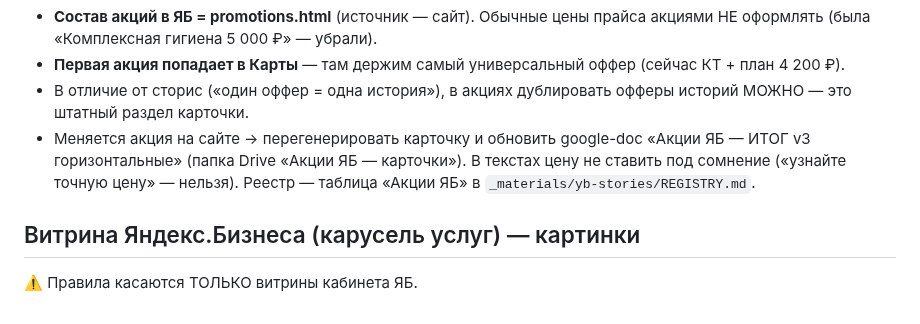
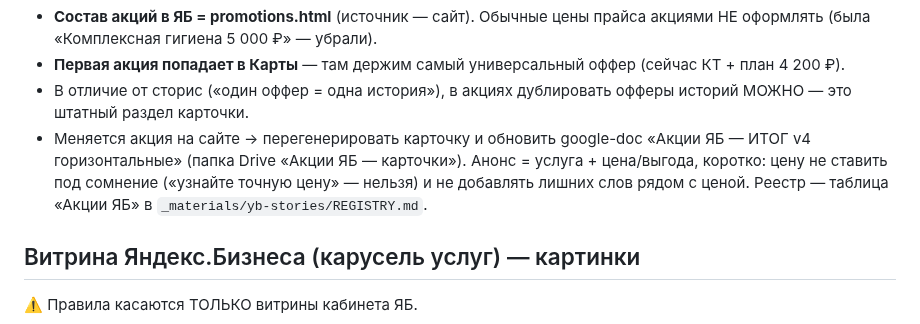
Before and after one commit to adriaaante/Angel-Dent-site, a Markdown page: CLAUDE.md, the part around the change. Rendered like a GitHub page.

```diff
--- a/CLAUDE.md
+++ b/CLAUDE.md
@@ -541,8 +541,9 @@ logos»; фейковые надписи на халатах зачищать з
 - В отличие от сторис («один оффер = одна история»), в акциях дублировать
   офферы историй МОЖНО — это штатный раздел карточки.
 - Меняется акция на сайте → перегенерировать карточку и обновить google-doc
-  «Акции ЯБ — ИТОГ v3 горизонтальные» (папка Drive «Акции ЯБ — карточки»).
-  В текстах цену не ставить под сомнение («узнайте точную цену» — нельзя).
+  «Акции ЯБ — ИТОГ v4 горизонтальные» (папка Drive «Акции ЯБ — карточки»).
+  Анонс = услуга + цена/выгода, коротко: цену не ставить под сомнение
+  («узнайте точную цену» — нельзя) и не добавлять лишних слов рядом с ценой.
   Реестр — таблица «Акции ЯБ» в `_materials/yb-stories/REGISTRY.md`.
 
 ## Витрина Яндекс.Бизнеса (карусель услуг) — картинки
```
Also changed, not shown: _materials/yb-stories/REGISTRY.md (+5 -3 lines).
